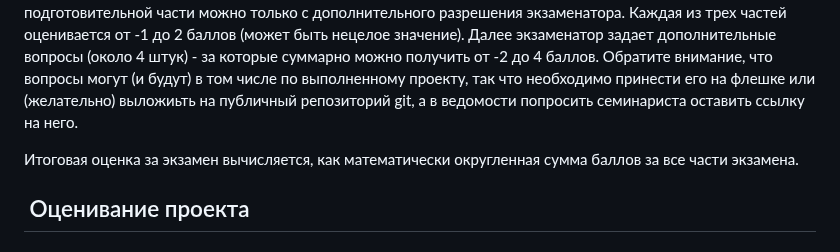
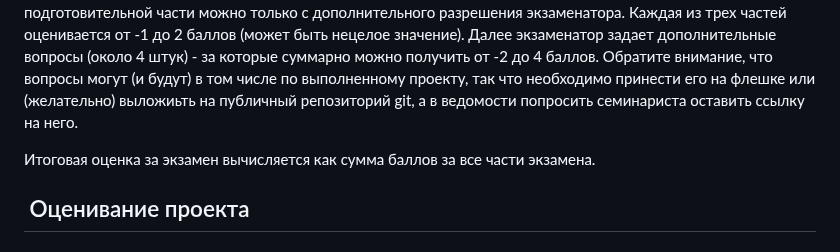
Before and after one commit to idkisl/PythonCourse_2025, a Markdown page: README.md, the part around the change. Drawn GitHub-style.

Commit message:
Clarify final exam evaluation description
Removed unnecessary words for clarity in exam evaluation section.

```diff
--- a/README.md
+++ b/README.md
@@ -115,7 +115,7 @@
 
 Экзамен проходит следующим образом: Вы получаете билет, в котором указаны 3 темы из заявленных в программе экзамена. Далее у Вас есть 20 - 30 минут на подготовку ответа (на листе А4). После этого Вы начинаете сдавать экзаменатору билет "с чистого листа" - что означает, что пользоваться наработками с подготовительной части можно только с дополнительного разрешения экзаменатора. Каждая из трех частей оценивается от -1 до 2 баллов (может быть нецелое значение). Далее экзаменатор задает дополнительные вопросы (около 4 штук) - за которые суммарно можно получить от -2 до 4 баллов. Обратите внимание, что вопросы могут (и будут) в том числе по выполненному проекту, так что необходимо принести его на флешке или (желательно) выложиьть на публичный репозиторий git, а в ведомости попросить семинариста оставить ссылку на него.
 
-Итоговая оценка за экзамен вычисляется, как математически округленная сумма баллов за все части экзамена.
+Итоговая оценка за экзамен вычисляется как сумма баллов за все части экзамена.
 
 ##  Оценивание проекта
 
```
